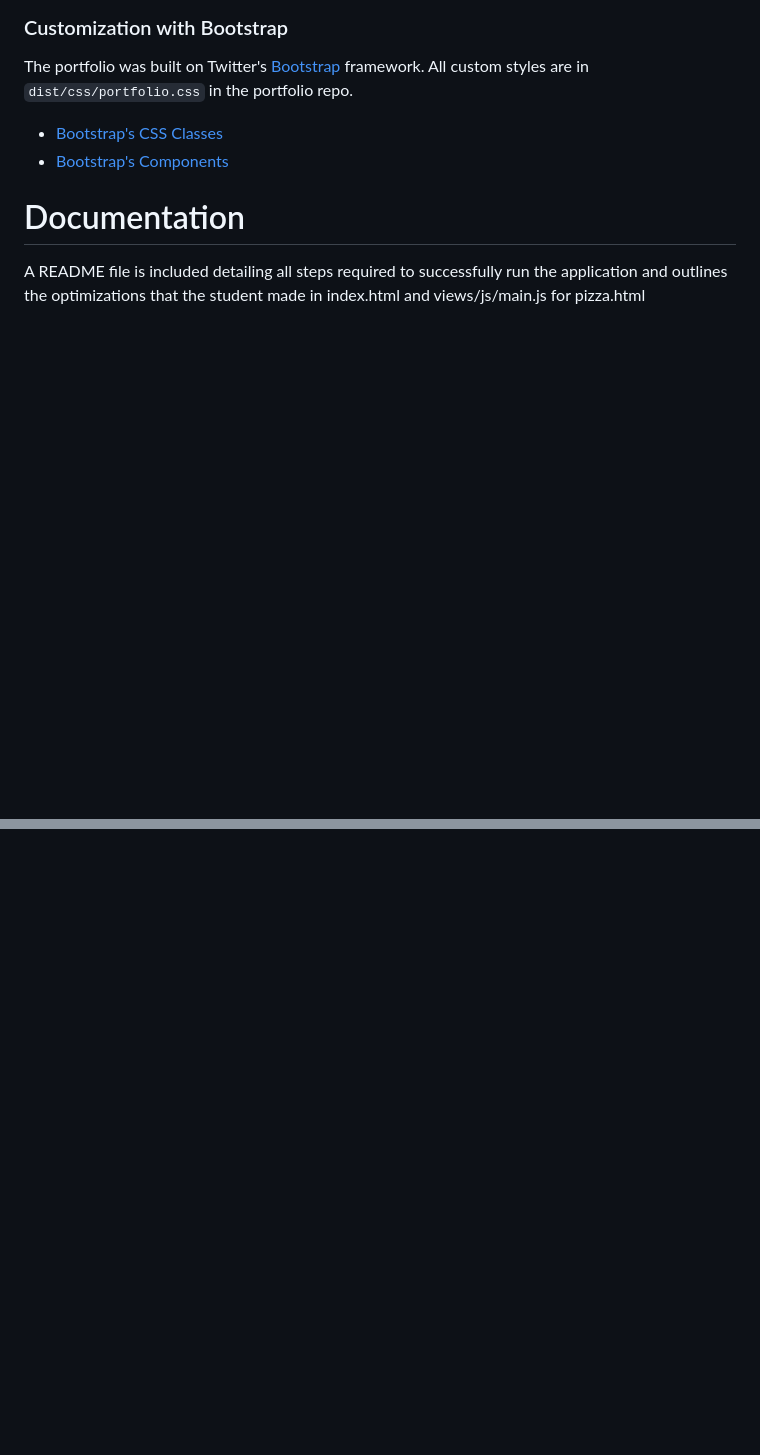
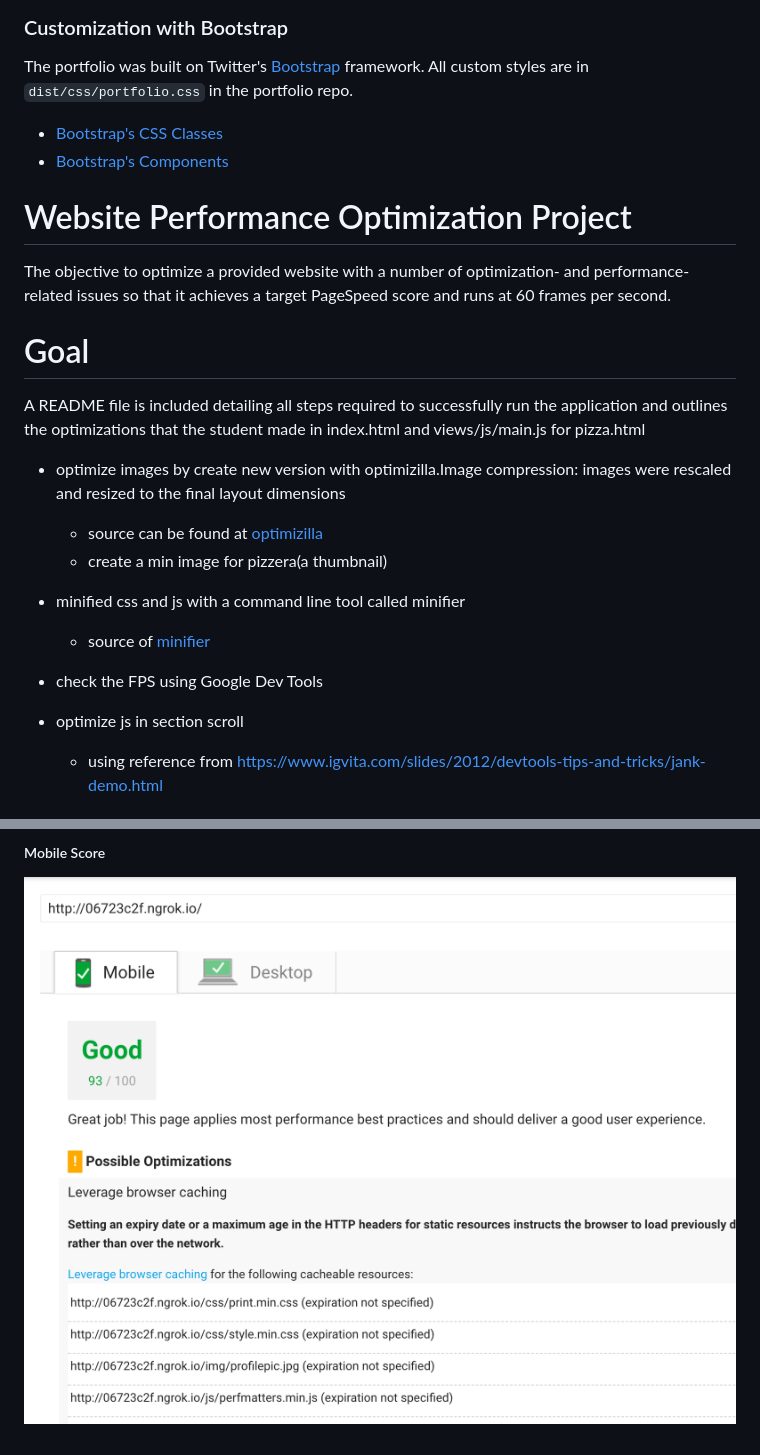
Before and after one commit to ezwebcraft/Web_Optimization_Project, a Markdown page: README.md, 2 parts joined by grey strips. Drawn GitHub-style; pictures changed too: img/mobile-score-90+.png (added); blank space fills up the shorter version.

Commit message:
doc: add Documentationon on project

```diff
--- a/README.md
+++ b/README.md
@@ -55,7 +55,25 @@ The portfolio was built on Twitter's <a href="http://getbootstrap.com/">Bootstra
 * <a href="http://getbootstrap.com/components/">Bootstrap's Components</a>
 
 
+# Website Performance Optimization Project
 
-# Documentation
+The objective to optimize a provided website with a number of optimization- and performance-related issues so that it achieves a target PageSpeed score and runs at 60 frames per second.
+
+# Goal
 
 A README file is included detailing all steps required to successfully run the application and outlines the optimizations that the student made in index.html and views/js/main.js for pizza.html
+
+
+- optimize images by create new version with optimizilla.Image compression: images were rescaled and resized to the final layout dimensions
+  -  source can be found at [optimizilla](http://optimizilla.com/)
+  - create a min image for pizzera(a thumbnail)
+
+
+- minified css and js with a command line tool called minifier
+  - source of [minifier](https://www.npmjs.com/package/minifier)
+
+
+- check the FPS using Google Dev Tools
+- optimize js in section scroll
+  - using reference from  https://www.igvita.com/slides/2012/devtools-tips-and-tricks/jank-demo.html
+
@@ -61,0 +96,2 @@ A README file is included detailing all steps required to successfully run the a
+##### Mobile Score
+![Mobile](img/mobile-score-90+.png)
```
Also changed, not shown: other parts of README.md (+16 -0 lines), img/DeskTop-Score-90+.png (added), img/Pizzera-FPS.png (added), img/Screen Shot 2017-07-16 at 11.20.31 PM.png (added), img/index-page-FPS.png (added), 1 other file.
